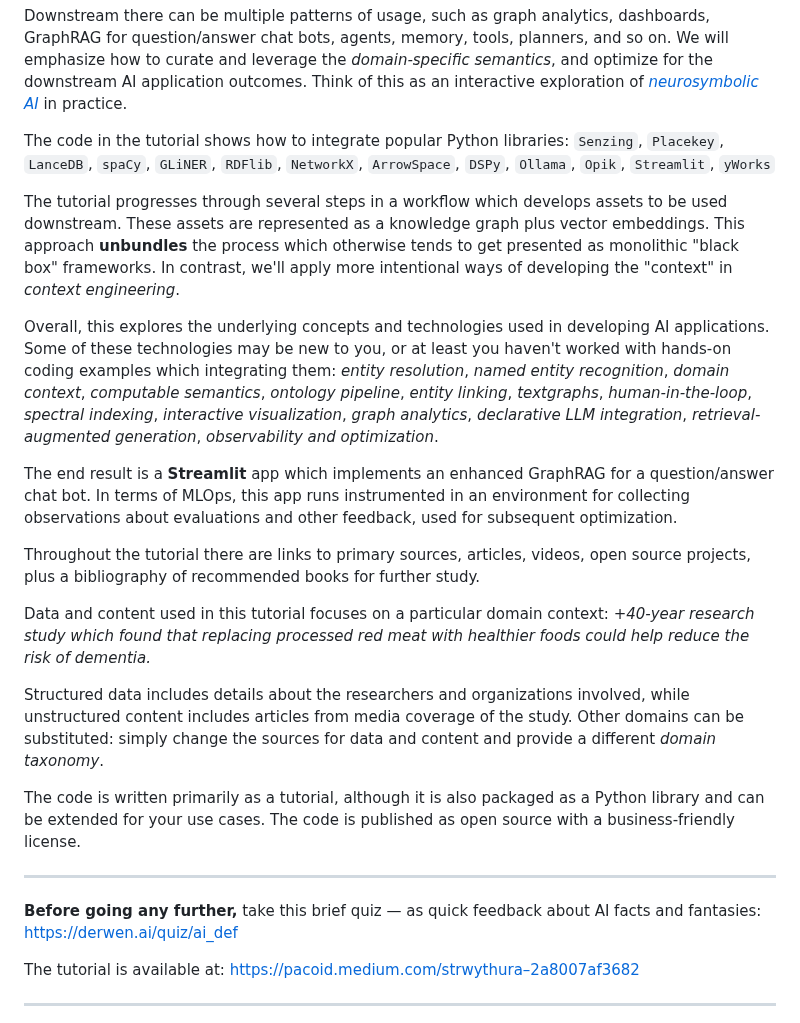
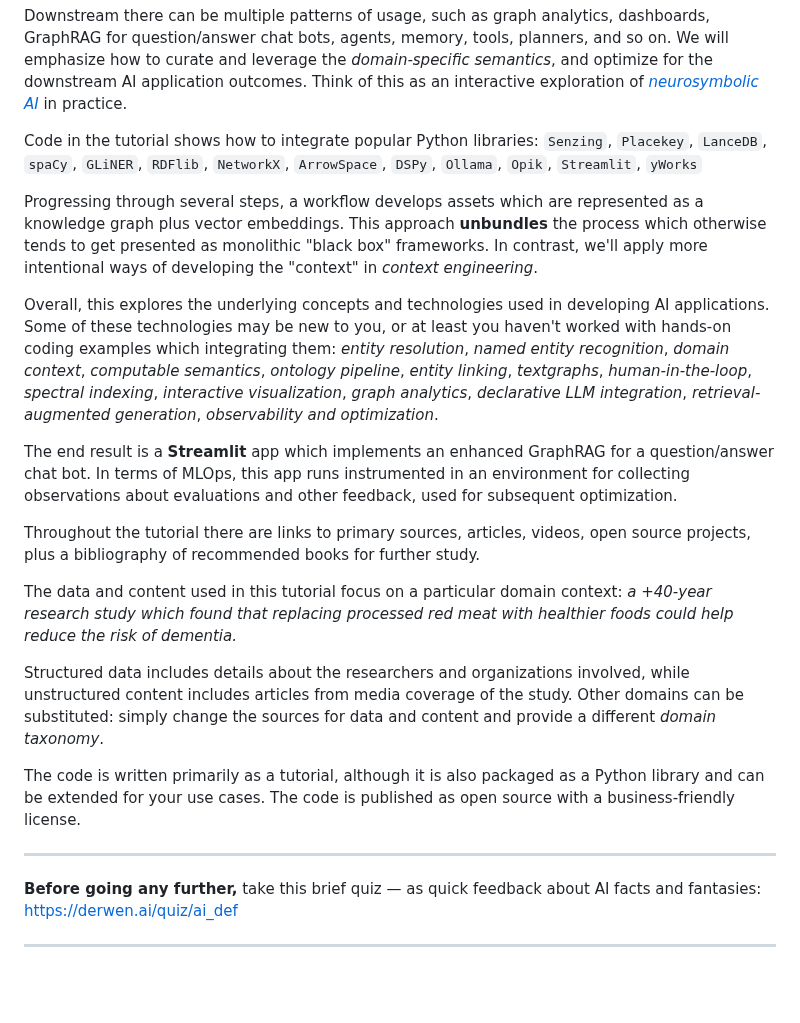
Before and after one commit to DerwenAI/strwythura, a Markdown page: README.md, the part around one of its changes. Rendered like a GitHub page; blank space fills up the shorter version.

Commit message:
sync README with tutorial intro

```diff
--- a/README.md
+++ b/README.md
@@ -28,27 +29,35 @@ and leverage the *domain-specific semantics*, and optimize for the
 downstream AI application outcomes. Think of this as an interactive
 exploration of [*neurosymbolic AI*](https:nesy-ai.org/) in practice.
 
-The code in the tutorial shows how to integrate popular Python
-libraries:
+Code in the tutorial shows how to integrate popular Python libraries:
 `Senzing`, `Placekey`, `LanceDB`, `spaCy`, `GLiNER`, `RDFlib`,
 `NetworkX`, `ArrowSpace`, `DSPy`, `Ollama`, `Opik`, `Streamlit`,
 `yWorks`
 
-The tutorial progresses through several steps in a workflow which
-develops assets to be used downstream. These assets are represented as
-a knowledge graph plus vector embeddings. This approach **unbundles**
-the process which otherwise tends to get presented as monolithic
-"black box" frameworks. In contrast, we'll apply more intentional ways
-of developing the "context" in *context engineering*.
+Progressing through several steps, a workflow develops assets which
+are represented as a knowledge graph plus vector embeddings. This
+approach **unbundles** the process which otherwise tends to get
+presented as monolithic "black box" frameworks. In contrast, we'll
+apply more intentional ways of developing the "context" in *context
+engineering*.
 
 Overall, this explores the underlying concepts and technologies used
 in developing AI applications. Some of these technologies may be new
 to you, or at least you haven't worked with hands-on coding examples
-which integrating them: *entity resolution*, *named entity
-recognition*, *domain context*, *computable semantics*, *ontology
-pipeline*, *entity linking*, *textgraphs*, *human-in-the-loop*,
-*spectral indexing*, *interactive visualization*, *graph analytics*,
-*declarative LLM integration*, *retrieval-augmented generation*,
+which integrating them:
+*entity resolution*,
+*named entity recognition*,
+*domain context*,
+*computable semantics*,
+*ontology pipeline*,
+*entity linking*,
+*textgraphs*,
+*human-in-the-loop*,
+*spectral indexing*,
+*interactive visualization*,
+*graph analytics*,
+*declarative LLM integration*,
+*retrieval-augmented generation*,
 *observability and optimization*.
 
 The end result is a **Streamlit** app which implements an enhanced
@@ -60,9 +69,9 @@ Throughout the tutorial there are links to primary sources, articles,
 videos, open source projects, plus a bibliography of recommended books
 for further study.
 
-Data and content used in this tutorial focuses on a particular domain
+The data and content used in this tutorial focus on a particular domain
 context:
-_+40-year research study which found that replacing processed red meat
+_a +40-year research study which found that replacing processed red meat
 with healthier foods could help reduce the risk of dementia._
 
 Structured data includes details about the researchers and
@@ -81,9 +90,6 @@ license.
 **Before going any further,** take this brief quiz — as quick feedback
 about AI facts and fantasies:
 <https://derwen.ai/quiz/ai_def>
-
-The tutorial is available at:
-<https://pacoid.medium.com/strwythura–2a8007af3682>
 
 ---
 
```
Also changed, not shown: other parts of README.md (+5 -4 lines).
